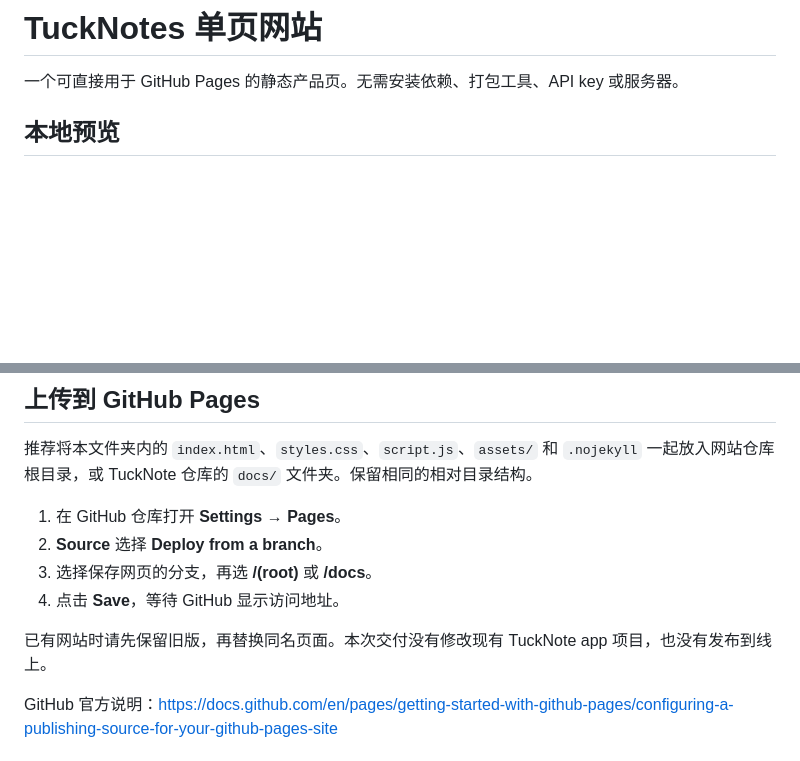
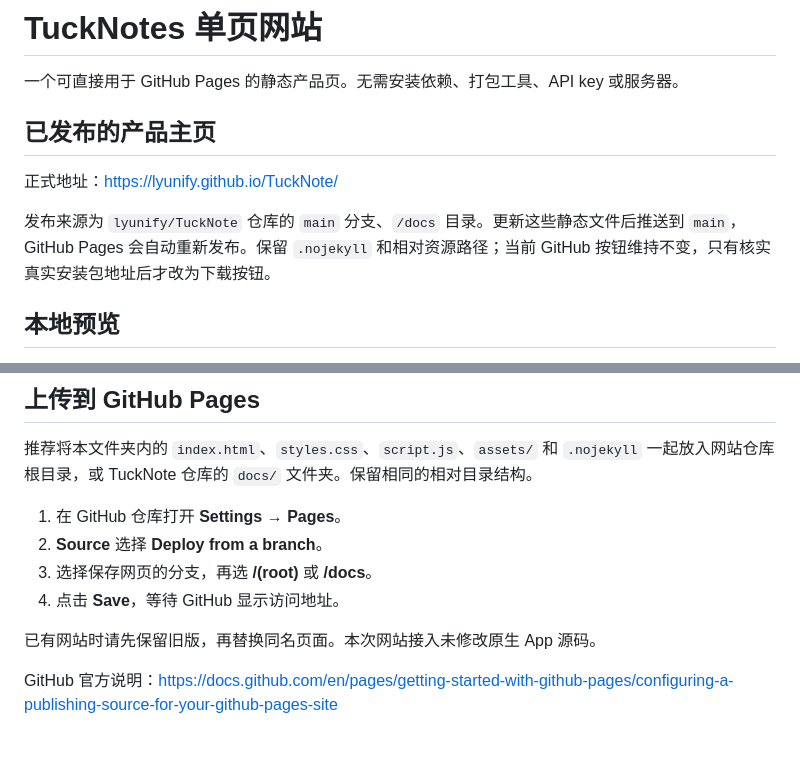
Before and after one commit to lyunify/TuckNote, a Markdown page: docs/README.md, 2 parts joined by grey strips. GitHub-like rendering; blank space fills up the shorter version.

Commit message:
docs: link the live TuckNotes homepage

```diff
--- a/docs/README.md
+++ b/docs/README.md
@@ -1,6 +1,12 @@
 # TuckNotes 单页网站
 
 一个可直接用于 GitHub Pages 的静态产品页。无需安装依赖、打包工具、API key 或服务器。
+
+## 已发布的产品主页
+
+正式地址：https://lyunify.github.io/TuckNote/
+
+发布来源为 `lyunify/TuckNote` 仓库的 `main` 分支、`/docs` 目录。更新这些静态文件后推送到 `main`，GitHub Pages 会自动重新发布。保留 `.nojekyll` 和相对资源路径；当前 GitHub 按钮维持不变，只有核实真实安装包地址后才改为下载按钮。
 
 ## 本地预览
 
@@ -15,7 +21,7 @@
 3. 选择保存网页的分支，再选 **/(root)** 或 **/docs**。
 4. 点击 **Save**，等待 GitHub 显示访问地址。
 
-已有网站时请先保留旧版，再替换同名页面。本次交付没有修改现有 TuckNote app 项目，也没有发布到线上。
+已有网站时请先保留旧版，再替换同名页面。本次网站接入未修改原生 App 源码。
 
 GitHub 官方说明：https://docs.github.com/en/pages/getting-started-with-github-pages/configuring-a-publishing-source-for-your-github-pages-site
 
```
Also changed, not shown: README.md (+1 -1 lines).
